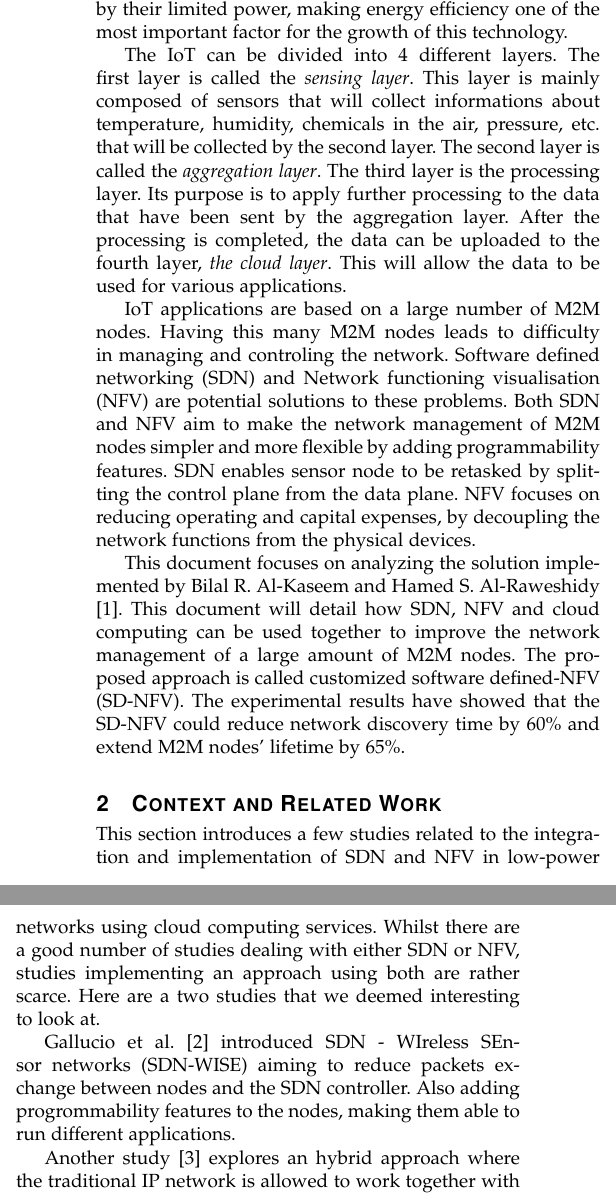
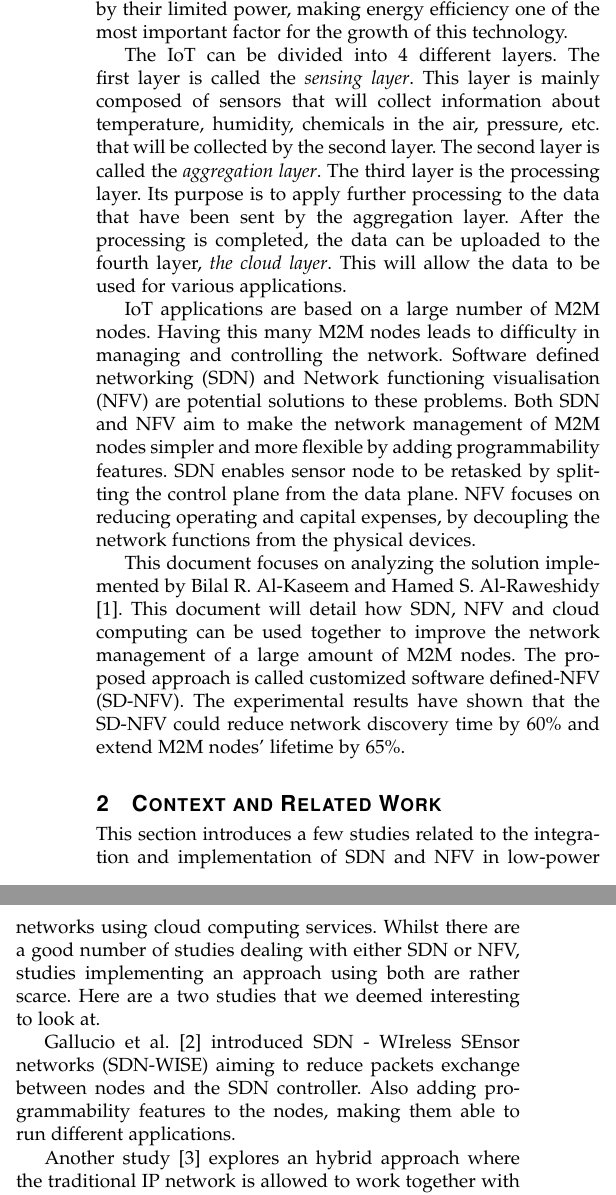
Before and after one commit to kfontain/init_recherche, a LaTeX paper (modele1.tex): two parts of the columns of page 1 of 4, joined at a grey line, cut so that both start at the same text. Compiled offline with pdfLaTeX; a missing font is replaced by an installed copy or a similar font; a LaTeX package or settings file that is missing is left out.

Commit message:
Fix typoes

```diff
--- a/modele1.tex
+++ b/modele1.tex
@@ -185,7 +185,7 @@ technology.
 
 The IoT can be divided into 4 different layers. The first layer is called
 the \textit{sensing layer}. This layer is mainly composed of
-sensors that will collect informations about temperature, humidity,
+sensors that will collect information about temperature, humidity,
 chemicals in the air, pressure, etc. that will be
 collected by the second layer. The second layer is called the
 \textit{aggregation layer}. The third layer is the processing layer. Its
@@ -196,7 +196,7 @@ allow the data to be used for various applications.
 
 IoT applications are based on a large number of M2M nodes.
 Having this many M2M nodes leads to difficulty in
-managing and controling the network. Software defined networking (SDN)
+managing and controlling the network. Software defined networking (SDN)
 and Network functioning visualisation (NFV) are potential solutions to
 these problems. Both SDN and NFV aim to make the network management
 of M2M nodes simpler and more flexible by adding programmability features.
@@ -209,7 +209,7 @@ R. Al-Kaseem and Hamed S. Al-Raweshidy \cite{main}.
 This document will detail how SDN, NFV and cloud computing can be used
 together to improve the network management of a large amount of M2M nodes.
 The proposed approach is called customized software defined-NFV (SD-NFV).
-The experimental results have showed that the SD-NFV could reduce
+The experimental results have shown that the SD-NFV could reduce
 network discovery time by 60\% and extend M2M nodes' lifetime by 65\%.
 
 \section{Context and Related Work}\label{sec:context}
@@ -223,7 +223,7 @@ at.
 
 Gallucio et al. \cite{sdn-wise} introduced SDN - WIreless SEnsor
 networks (SDN-WISE) aiming to reduce packets exchange between nodes and
-the SDN controller. Also adding progrommability features to the nodes,
+the SDN controller. Also adding programmability features to the nodes,
 making them able to run different applications.
 
 Another study \cite{hybrid} explores an hybrid approach where the
```
